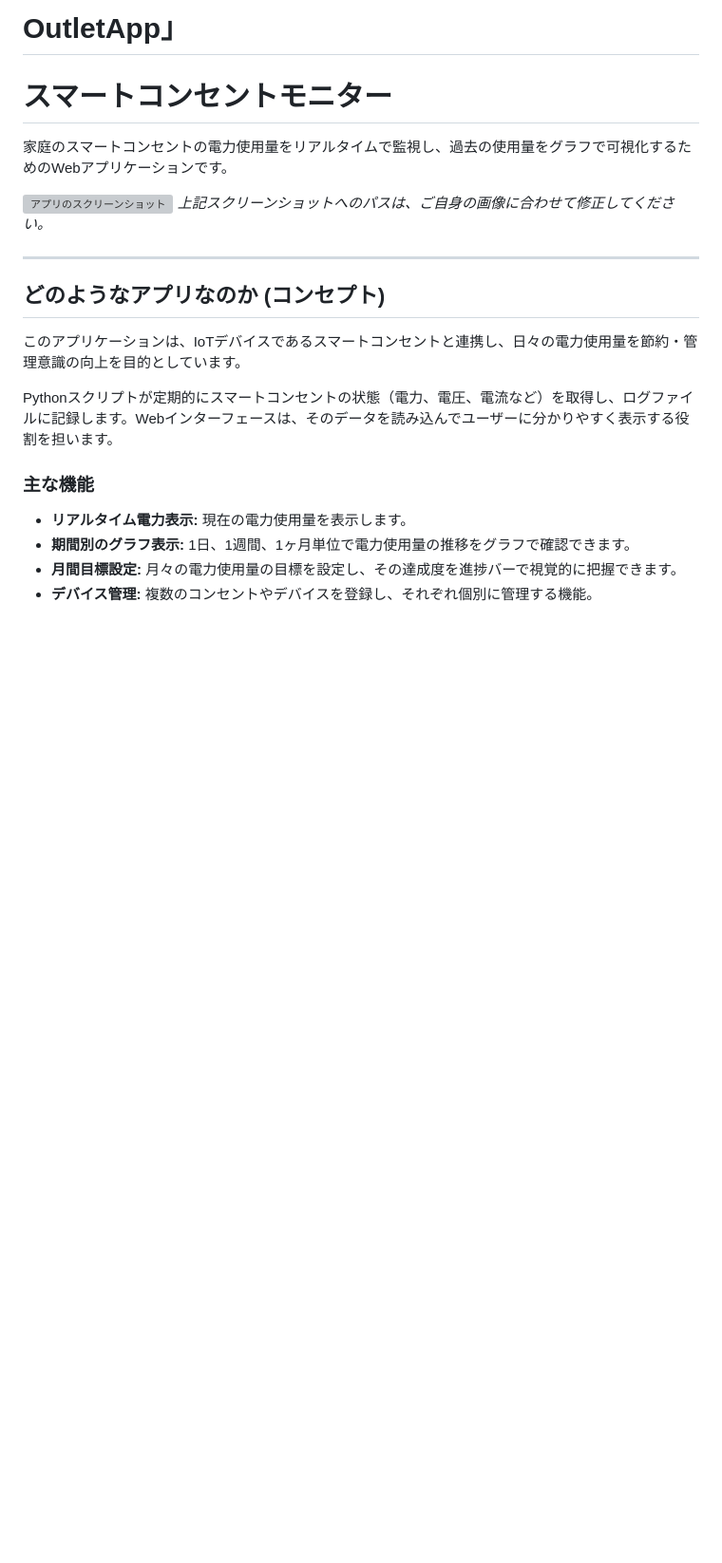
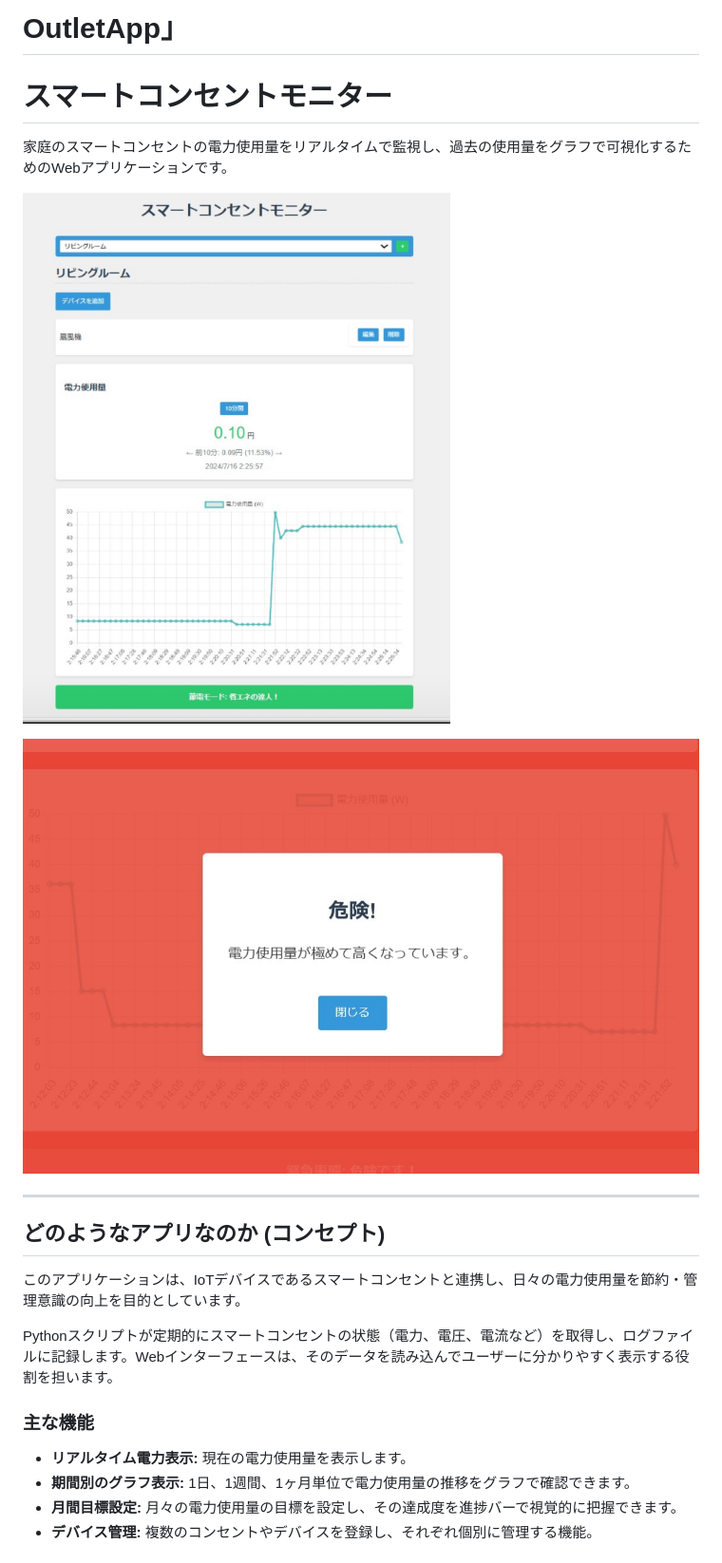
Before and after one commit to pokujiro/OutletApp, a Markdown page: README.md, the part around the change. Shown: that part at 95% size. GitHub-like rendering; blank space fills up the shorter version; grey boxes are pictures that could not be loaded.

Commit message:
Update README.mds

```diff
--- a/README.md
+++ b/README.md
@@ -3,8 +3,10 @@
 
 家庭のスマートコンセントの電力使用量をリアルタイムで監視し、過去の使用量をグラフで可視化するためのWebアプリケーションです。
 
-![アプリのスクリーンショット](path/to/your/screenshot.png)
-*上記スクリーンショットへのパスは、ご自身の画像に合わせて修正してください。*
+![アプリのスクリーンショット](Outlet_app/image/demo.jpeg)
+
+![アプリのスクリーンショット](Outlet_app/image/demo-danger.jpeg)
+
 
 ---
 
```
